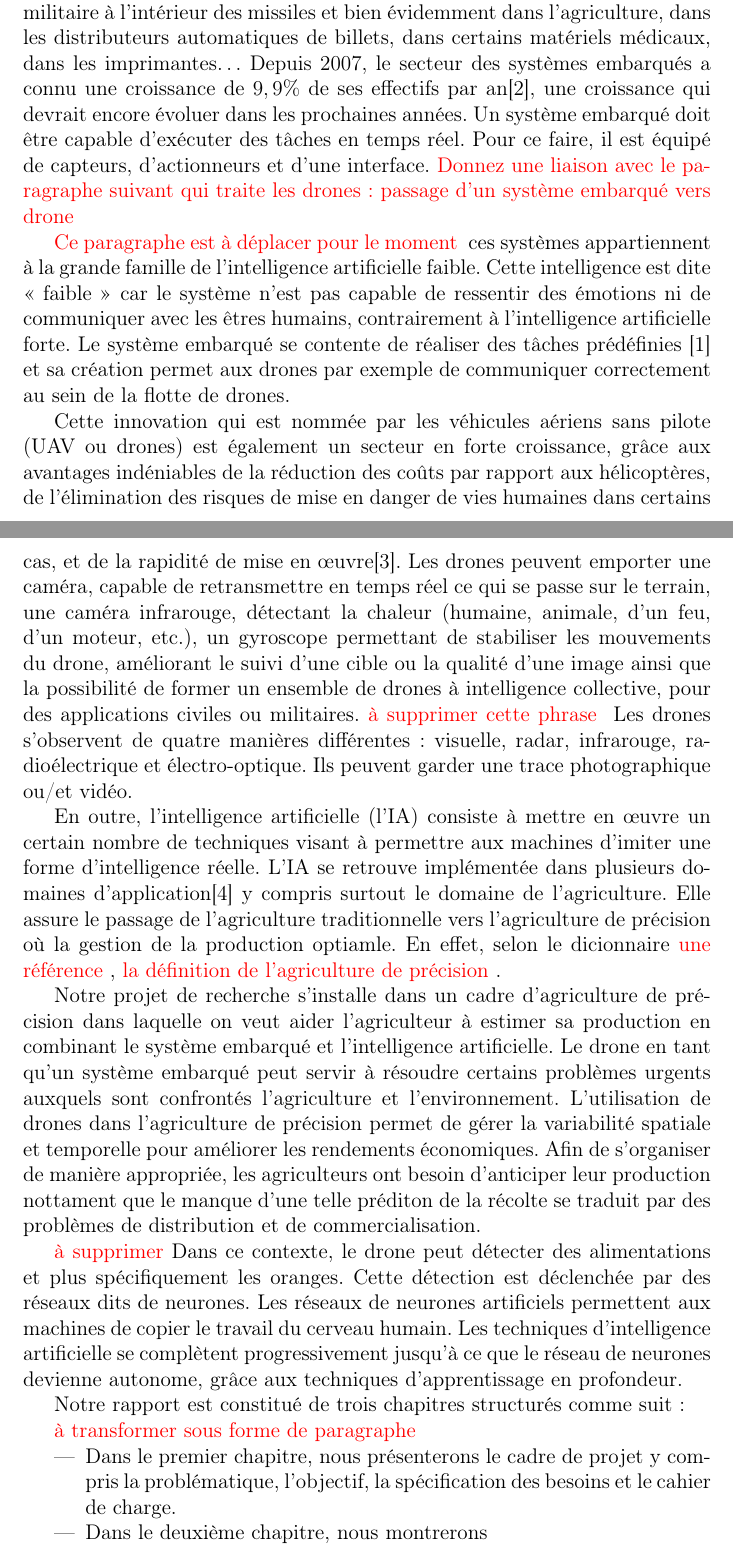
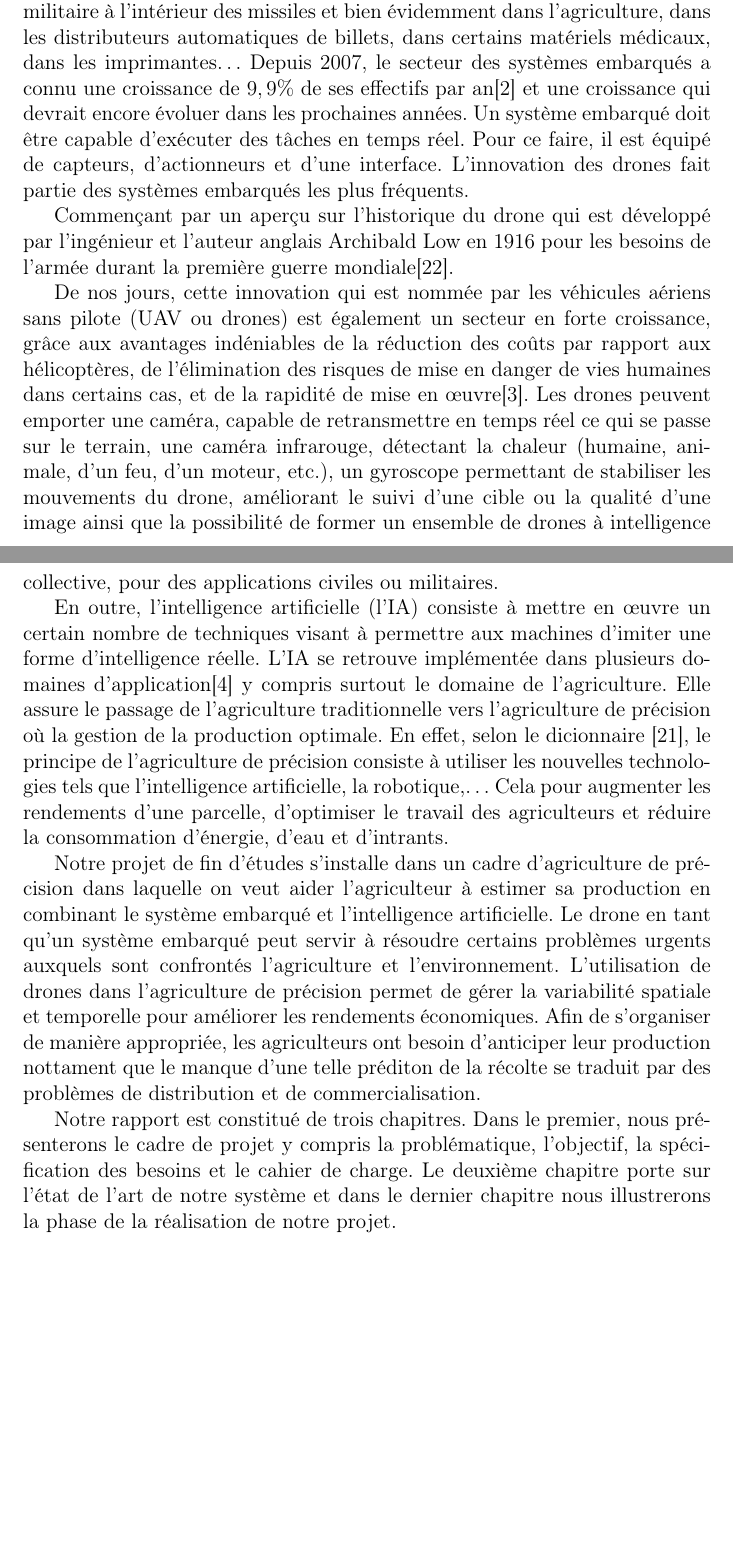
Before and after one commit to Ahmed-Lachheb/AGRIDRONE-Rapport, a LaTeX document (Rapport.tex, which reads Chaps/Intro.tex): two parts of pages 1 and 2 of 2, joined at a grey line, cut so that both start at the same text, the shorter picture padded with empty space. Compiled offline with pdfLaTeX.

Commit message:
Correction de l'introduction générale.

```diff
--- a/Chaps/Intro.tex
+++ b/Chaps/Intro.tex
@@ -1,32 +1,17 @@
 
 \chapter{Introduction générale}
-\corr{Réglez les références biblio}
+La fusion de la composante logicielle (software) dans la composante matérielle (hardware) donne naissance généralement aux systèmes embarqués.
+Selon les exigences, ces systèmes peuvent subir des adaptations matérielle ou logicielle. Il s'agit d'un système autonome qui doit réaliser son travail en tenant compte de plusieurs contraintes : sa taille, le temps d'exécution dont il dispose et l'énergie [1]. Les systèmes embarqués sont très utilisés en aéronautique et dans l'industrie automobile. On les trouve également dans le domaine militaire à l'intérieur des missiles et bien évidemment dans l'agriculture, dans les distributeurs automatiques de billets, dans certains matériels médicaux, dans les imprimantes\ldots\  Depuis 2007, le secteur des systèmes embarqués a connu une croissance de $9,9\%$ de ses effectifs par an[2] et une croissance qui devrait encore évoluer dans les prochaines années. Un système embarqué doit être capable d'exécuter des tâches en temps réel. Pour ce faire, il est équipé de capteurs, d'actionneurs et d'une interface. L'innovation des drones fait partie des systèmes embarqués les plus fréquents.
 
+%\corr{Ce paragraphe est à déplacer pour le moment}
+%ces systèmes appartiennent à la grande famille de l'intelligence artificielle faible. Cette intelligence est dite « faible » car le système n'est pas capable de ressentir des émotions ni de communiquer avec les êtres humains, contrairement à l'intelligence artificielle forte. Le système embarqué se contente de réaliser des tâches prédéfinies [1] et sa création permet aux drones par exemple de communiquer correctement au sein de la flotte de drones.
 
-La fusion de la composante logicielle (software) dans la composante matérielle (hardware) donne naissance généralement aux systèmes embarqués.
-Selon les exigences, ces systèmes peuvent subir des adaptaions matérielle ou logicielle. Il s'agit d'un système autonome qui doit réaliser son travail en tenant compte de plusieurs contraintes : sa taille, le temps d'exécution dont il dispose et l'énergie [1]. Les systèmes embarqués sont très utilisés en aéronautique et dans l'industrie automobile. On les trouve également dans le domaine militaire à l'intérieur des missiles et bien évidemment dans l'agriculture, dans les distributeurs automatiques de billets, dans certains matériels médicaux, dans les imprimantes\ldots\  Depuis 2007, le secteur des systèmes embarqués a connu une croissance de $9,9\%$ de ses effectifs par an[2], une croissance qui devrait encore évoluer dans les prochaines années. Un système embarqué doit être capable d'exécuter des tâches en temps réel. Pour ce faire, il est équipé de capteurs, d'actionneurs et d'une interface. \corr{Donnez une liaison avec le paragraphe suivant qui traite les drones : passage d'un système embarqué vers drone}
+Commençant par un aperçu sur l'historique du drone qui est développé par l'ingénieur et l'auteur anglais Archibald Low en 1916 pour les besoins de l'armée durant la première guerre mondiale[22].
 
-\corr{Ce paragraphe est à déplacer pour le moment}
-ces systèmes appartiennent à la grande famille de l'intelligence artificielle faible. Cette intelligence est dite « faible » car le système n'est pas capable de ressentir des émotions ni de communiquer avec les êtres humains, contrairement à l'intelligence artificielle forte. Le système embarqué se contente de réaliser des tâches prédéfinies [1] et sa création permet aux drones par exemple de communiquer correctement au sein de la flotte de drones.
+De nos jours, cette innovation qui est nommée par les véhicules aériens sans pilote (UAV ou drones) est également un secteur en forte croissance, grâce aux avantages indéniables de la réduction des coûts par rapport aux hélicoptères, de l'élimination des risques de mise en danger de vies humaines dans certains cas, et de la rapidité de mise en œuvre[3]. Les drones peuvent emporter une caméra, capable de retransmettre en temps réel ce qui se passe sur le terrain, une caméra infrarouge, détectant la chaleur (humaine, animale, d'un feu, d'un moteur, etc.), un gyroscope permettant de stabiliser les mouvements du drone, améliorant le suivi d'une cible ou la qualité d'une image ainsi que la possibilité de former un ensemble de drones à intelligence collective, pour des applications civiles ou militaires.
 
+En outre, l'intelligence artificielle (l'IA) consiste à mettre en œuvre un certain nombre de techniques visant à permettre aux machines d'imiter une forme d'intelligence réelle. L'IA se retrouve implémentée dans plusieurs domaines d'application[4] y compris surtout le domaine de l'agriculture. Elle assure le passage de l'agriculture traditionnelle vers l'agriculture de précision où la gestion de la production optimale. En effet, selon le dicionnaire [21], le principe de l'agriculture de précision consiste à utiliser les nouvelles technologies tels que l'intelligence artificielle, la robotique,\ldots\ Cela pour augmenter les rendements d'une parcelle, d'optimiser le travail des agriculteurs et réduire la consommation d'énergie, d'eau et d'intrants.
 
+Notre projet de fin d'études s'installe dans un cadre d'agriculture de précision dans laquelle on veut aider l'agriculteur à estimer sa production en combinant le système embarqué et l'intelligence artificielle. Le drone en tant qu'un système embarqué peut servir à résoudre certains problèmes urgents auxquels sont confrontés l'agriculture et l'environnement. L'utilisation de drones dans l'agriculture de précision permet de gérer la variabilité spatiale et temporelle pour améliorer les rendements économiques. Afin de s'organiser de manière appropriée, les agriculteurs ont besoin d'anticiper leur production nottament que le manque d'une telle préditon de la récolte se traduit par des problèmes de distribution et de commercialisation.
 
-Cette innovation qui est nommée par les véhicules aériens sans pilote (UAV ou drones) est également un secteur en forte croissance, grâce aux avantages indéniables de la réduction des coûts par rapport aux hélicoptères, de l'élimination des risques de mise en danger de vies humaines dans certains cas, et de la rapidité de mise en œuvre[3]. Les drones peuvent emporter une caméra, capable de retransmettre en temps réel ce qui se passe sur le terrain, une caméra infrarouge, détectant la chaleur (humaine, animale, d'un feu, d'un moteur, etc.), un gyroscope permettant de stabiliser les mouvements du drone, améliorant le suivi d'une cible ou la qualité d'une image ainsi que la possibilité de former un ensemble de drones à intelligence collective, pour des applications civiles ou militaires. \corr{à supprimer cette phrase} Les drones s'observent de quatre manières différentes : visuelle, radar, infrarouge, radioélectrique et électro-optique.  Ils peuvent garder une trace photographique ou/et vidéo.
-
-
-En outre, l'intelligence artificielle (l'IA) consiste à mettre en œuvre un certain nombre de techniques visant à permettre aux machines d'imiter une forme d'intelligence réelle. L'IA se retrouve implémentée dans plusieurs domaines d'application[4] y compris surtout le domaine de l'agriculture. Elle assure le passage de l'agriculture traditionnelle vers l'agriculture de précision où la gestion de la production optiamle. En effet, selon le dicionnaire \corr{une référence}, \corr{la définition de l'agriculture de précision}.
-
-
-Notre projet de recherche s'installe dans un cadre d'agriculture de précision dans laquelle on veut aider l'agriculteur à estimer sa production en combinant le système embarqué et l'intelligence artificielle. Le drone en tant qu'un système embarqué peut servir à résoudre certains problèmes urgents auxquels sont confrontés l'agriculture et l'environnement. L'utilisation de drones dans l'agriculture de précision permet de gérer la variabilité spatiale et temporelle pour améliorer les rendements économiques. Afin de s'organiser de manière appropriée, les agriculteurs ont besoin d'anticiper leur production nottament que le manque d'une telle préditon de la récolte se traduit par des problèmes de distribution et de commercialisation.
-
-
-\corr{à supprimer}Dans ce contexte, le drone peut détecter des alimentations et plus spécifiquement les oranges. Cette détection est déclenchée par des réseaux dits de neurones. Les réseaux de neurones artificiels permettent aux machines de copier le travail du cerveau humain. Les techniques d'intelligence artificielle se complètent progressivement jusqu'à ce que le réseau de neurones devienne autonome, grâce aux techniques d'apprentissage en profondeur.
-
-
-Notre rapport est constitué de trois chapitres structurés comme suit:
-
-\corr{à transformer sous forme de paragraphe}
-\begin{itemize}
-	\item Dans le premier chapitre, nous présenterons le cadre de projet y compris la problématique, l'objectif, la spécification des besoins et le cahier de charge.
-	\item Dans le deuxième chapitre, nous montrerons
-\end{itemize}
+Notre rapport est constitué de trois chapitres. Dans le premier, nous présenterons le cadre de projet y compris la problématique, l'objectif, la spécification des besoins et le cahier de charge. Le deuxième chapitre porte sur l'état de l'art de notre système et dans le dernier chapitre nous illustrerons la phase de la réalisation de notre projet.
```
